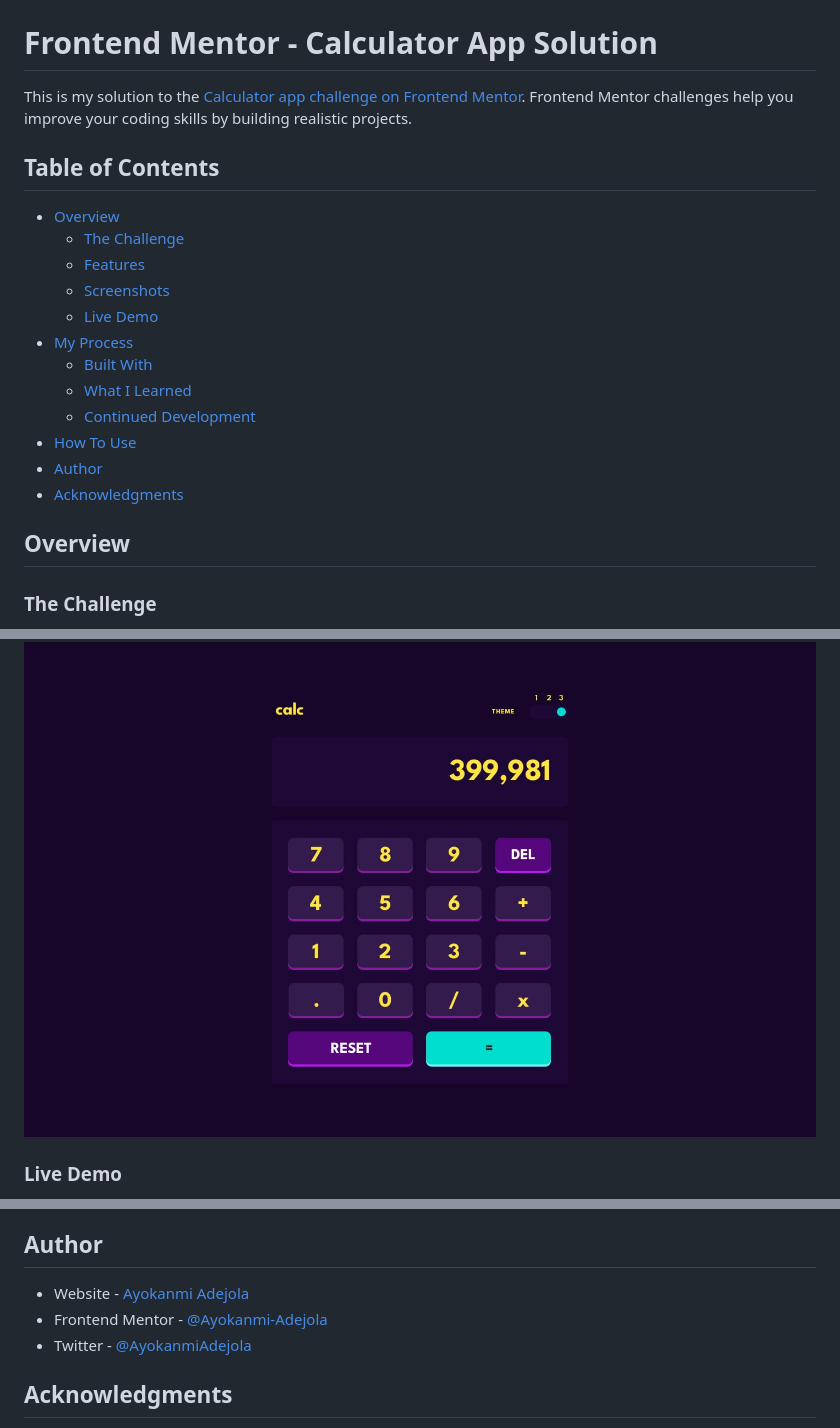
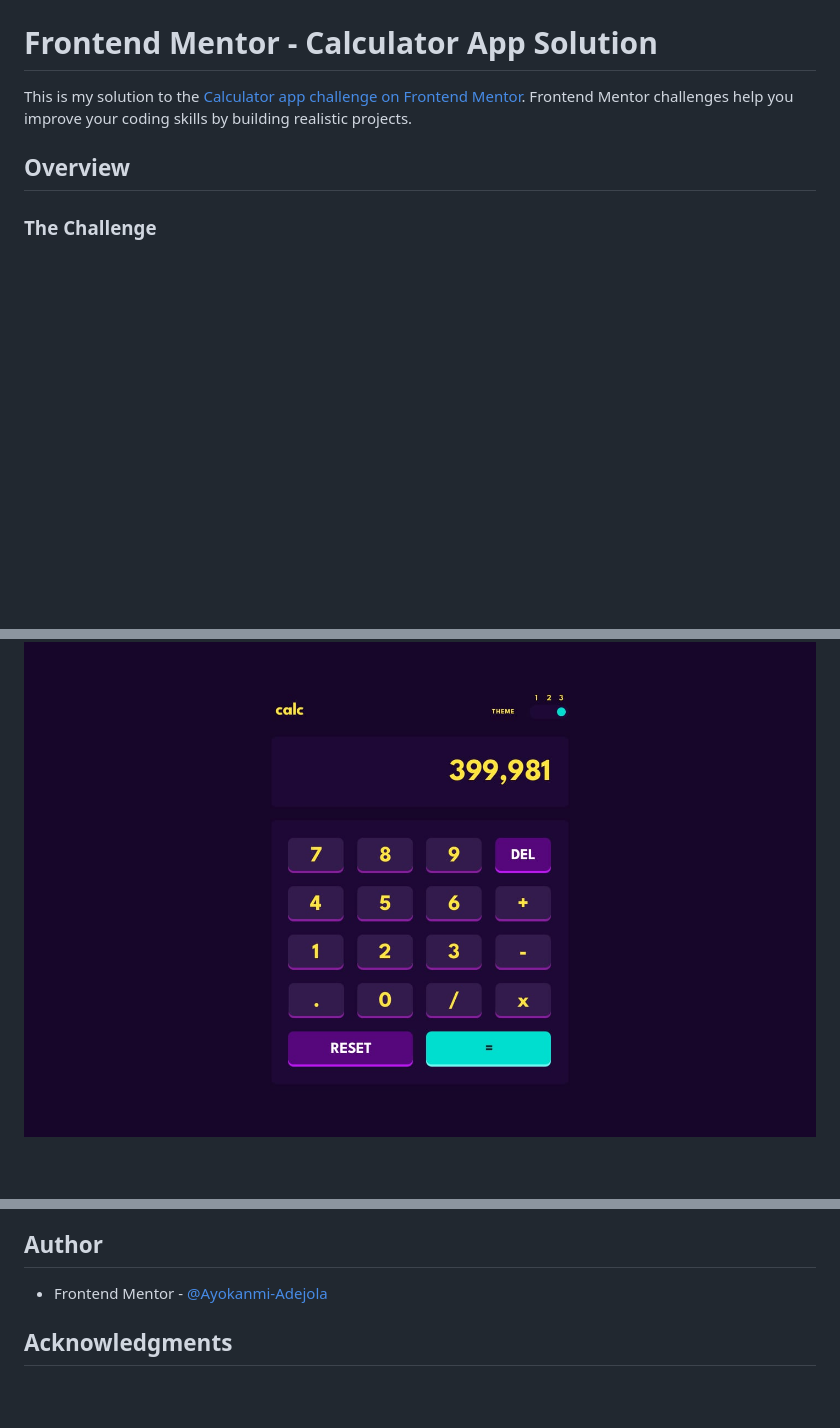
Before and after one commit to Ayokanmi-Adejola/Calculator-App, a Markdown page: README.md, 3 parts joined by grey strips. GitHub-like rendering; blank space fills up the shorter version.

```diff
--- a/README.md
+++ b/README.md
@@ -3,20 +3,7 @@
 This is my solution to the [Calculator app challenge on Frontend Mentor](https://www.frontendmentor.io/challenges/calculator-app-9lteq5N29). Frontend Mentor challenges help you improve your coding skills by building realistic projects.
 
 
-## Table of Contents
 
-- [Overview](#overview)
-  - [The Challenge](#the-challenge)
-  - [Features](#features)
-  - [Screenshots](#screenshots)
-  - [Live Demo](#live-demo)
-- [My Process](#my-process)
-  - [Built With](#built-with)
-  - [What I Learned](#what-i-learned)
-  - [Continued Development](#continued-development)
-- [How To Use](#how-to-use)
-- [Author](#author)
-- [Acknowledgments](#acknowledgments)
 
 ## Overview
 
@@ -49,5 +36,4 @@ Theme 2 (Light):
 Theme 3 (Purple):
 ![Theme 3](./design/desktop-design-theme-3.jpg)
 
-### Live Demo
 
@@ -133,9 +118,7 @@ In future projects, I'd like to focus on:
 
 ## Author
 
-- Website - [Ayokanmi Adejola](https://ayokanmi-adejola-portfolio.netlify.app/)
 - Frontend Mentor - [@Ayokanmi-Adejola](https://www.frontendmentor.io/profile/Ayokanmi-Adejola)
-- Twitter - [@AyokanmiAdejola](https://x.com/AyoAdejola100)
 
 ## Acknowledgments
 
```
Also changed, not shown: other parts of README.md (+0 -1 lines).
